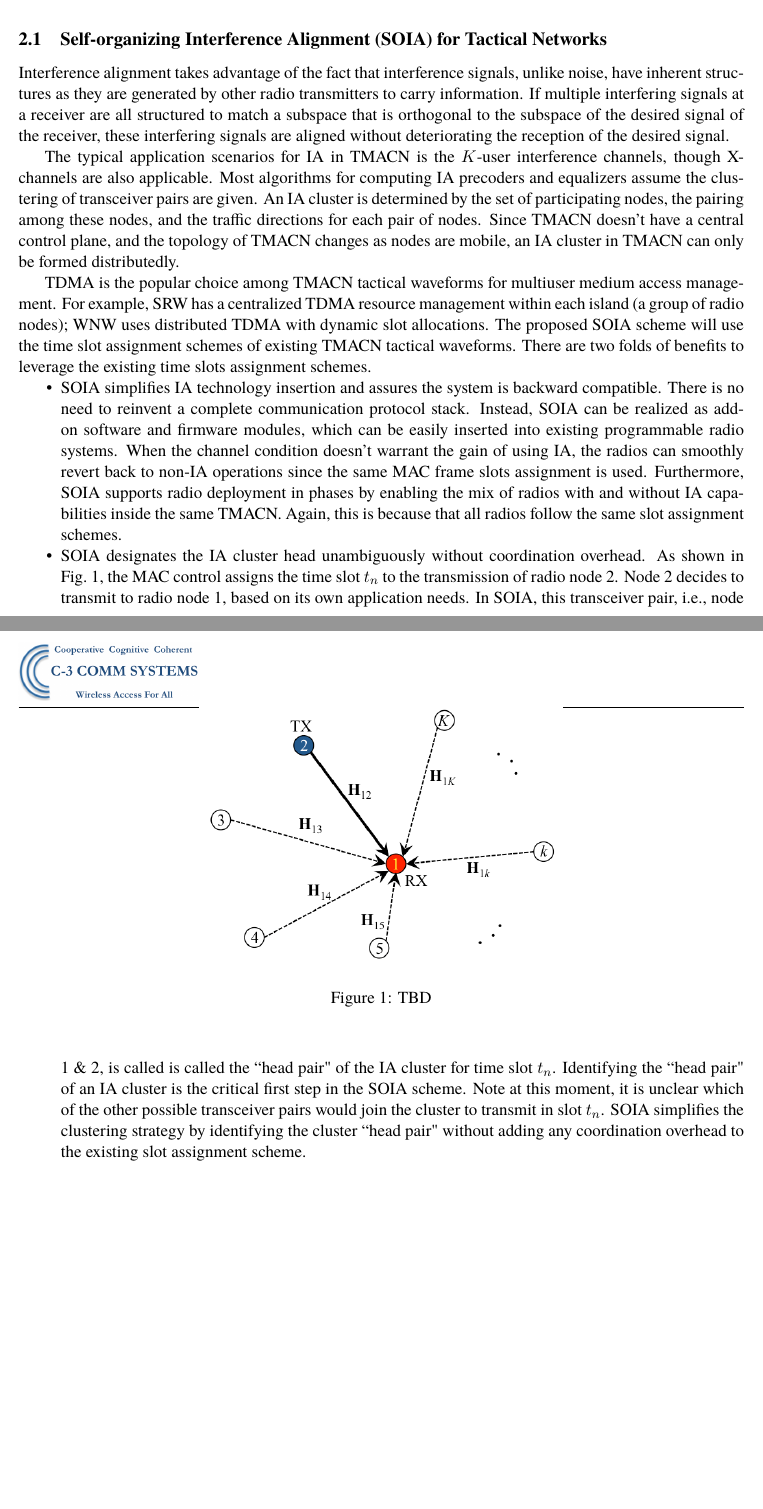
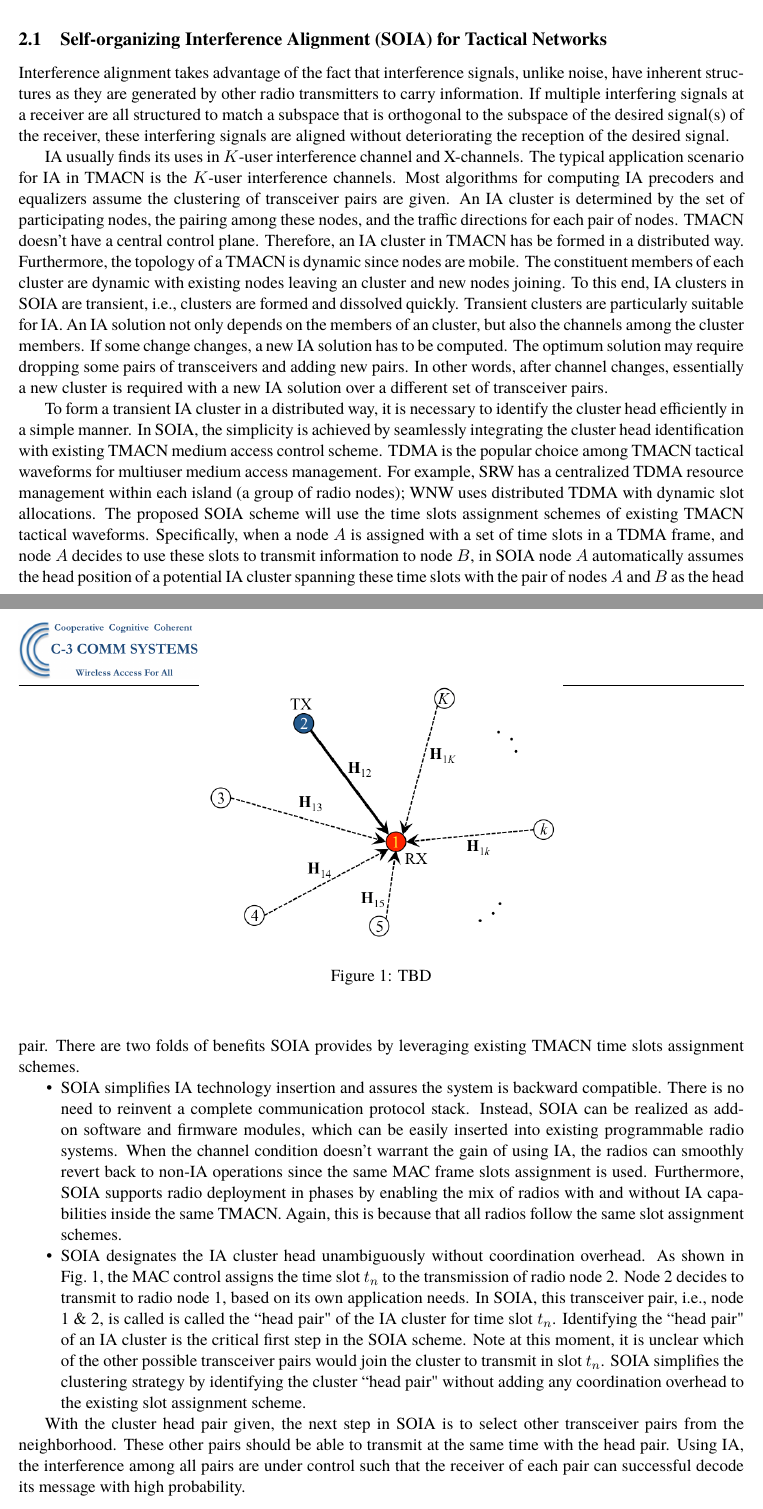
Before and after one commit to zrcao/Writing, a LaTeX document (p_A15-020/p_A15-020.tex): two parts of pages 4 and 5 of 6, joined at a grey line, cut so that both start at the same text, the shorter picture padded with empty space. Compiled offline with pdfLaTeX.

Commit message:
work-in-progress:

```diff
--- a/p_A15-020/p_A15-020.tex
+++ b/p_A15-020/p_A15-020.tex
@@ -112,11 +112,9 @@ The overall PHASE I technical objective is to investigate, design and evaluate a
 
 \subsection{Self-organizing Interference Alignment (SOIA) for Tactical Networks}
 
-Interference alignment takes advantage of the fact that interference signals, unlike noise, have inherent structures as they are generated by other radio transmitters to carry information. If multiple interfering signals at a receiver are all structured to match a subspace that is orthogonal to the subspace of the desired signal of the receiver, these interfering signals are aligned without deteriorating the reception of the desired signal.
+Interference alignment takes advantage of the fact that interference signals, unlike noise, have inherent structures as they are generated by other radio transmitters to carry information. If multiple interfering signals at a receiver are all structured to match a subspace that is orthogonal to the subspace of the desired signal(s) of the receiver, these interfering signals are aligned without deteriorating the reception of the desired signal.
 
-The typical application scenarios for IA in TMACN is the $K$-user interference channels, though X-channels are also applicable. Most algorithms for computing IA precoders and equalizers assume the clustering of transceiver pairs are given. An IA cluster is determined by the set of participating nodes,  the pairing among these nodes, and the traffic directions for each pair of nodes. Since TMACN doesn't have a central control plane, and the topology of TMACN changes as nodes are mobile, an IA cluster in TMACN can only be formed distributedly.
-
-
+IA usually finds its uses in $K$-user interference channel and X-channels. The typical application scenario for IA in TMACN is the $K$-user interference channels. Most algorithms for computing IA precoders and equalizers assume the clustering of transceiver pairs are given. An IA cluster is determined by the set of participating nodes,  the pairing among these nodes, and the traffic directions for each pair of nodes. TMACN doesn't have a central control plane. Therefore, an IA cluster in TMACN has be formed in a distributed way. Furthermore, the topology of a TMACN is dynamic since nodes are mobile. The constituent members of each cluster are dynamic with existing nodes leaving an cluster and new nodes joining. To this end, IA clusters in SOIA are transient, i.e., clusters are formed and dissolved quickly. Transient clusters are particularly suitable for IA. An IA solution not only depends on the members of an cluster, but also the channels among the cluster members. If some change changes, a new IA solution has to be computed. The optimum solution may require dropping some pairs of transceivers and adding new pairs. In other words, after channel changes, essentially a new cluster is required with a new IA solution over a different set of transceiver pairs.
 
 \begin{figure}[h]
 \begin{center}
@@ -126,11 +124,12 @@ The typical application scenarios for IA in TMACN is the $K$-user interference c
 \end{center}
 \end{figure}
 
-TDMA is the popular choice among TMACN tactical waveforms for multiuser medium access management. For example, SRW has a centralized TDMA resource management within each island (a group of radio nodes); WNW uses distributed TDMA with dynamic slot allocations. The proposed SOIA scheme will use the time slot assignment schemes of existing TMACN tactical waveforms. There are two folds of benefits to leverage the existing time slots assignment schemes.\begin{itemize}[noitemsep,nolistsep]
+To form a transient IA cluster in a distributed way, it is necessary to identify the cluster head efficiently in a simple manner. In SOIA, the simplicity is achieved by seamlessly integrating the cluster head identification with existing TMACN medium access control scheme. TDMA is the popular choice among TMACN tactical waveforms for multiuser medium access management. For example, SRW has a centralized TDMA resource management within each island (a group of radio nodes); WNW uses distributed TDMA with dynamic slot allocations. The proposed SOIA scheme will use the time slots assignment schemes of existing TMACN tactical waveforms. Specifically, when a node $A$ is assigned with a set of time slots in a TDMA frame, and node $A$ decides to use these slots to transmit information to node $B$, in SOIA node $A$ automatically assumes the head position of a potential IA cluster spanning these time slots with the pair of nodes $A$ and $B$ as the head pair.  There are two folds of benefits SOIA provides by leveraging existing TMACN time slots assignment schemes.\begin{itemize}[noitemsep,nolistsep]
 \item SOIA simplifies IA technology insertion and assures the system is backward compatible. There is no need to reinvent a complete communication protocol stack. Instead, SOIA can be realized as add-on software and firmware modules, which can be easily inserted into existing programmable radio systems. When the channel condition doesn't warrant the gain of using IA, the radios can smoothly revert back to non-IA operations since the same MAC frame slots assignment is used. Furthermore, SOIA supports radio deployment in phases by enabling the mix of radios with and without IA capabilities inside the same TMACN. Again, this is because that all radios follow the same slot assignment schemes.
 \item SOIA designates the IA cluster head unambiguously without coordination overhead. As shown in Fig.~\ref{fig:IA_SingleRx}, the MAC control assigns the time slot $t_n$ to the transmission of radio node 2. Node 2 decides to transmit to radio node 1, based on its own application needs. In SOIA, this transceiver pair, i.e., node 1 \& 2, is called is called the ``head pair" of the IA cluster for time slot $t_n$. Identifying the ``head pair" of an IA cluster is the critical first step in the SOIA scheme. Note at this moment, it is unclear which of the other possible transceiver pairs would join the cluster to transmit in slot $t_n$. SOIA simplifies the clustering strategy by identifying the cluster ``head pair" without adding {\textbf\textit{any}} coordination overhead to the existing slot assignment scheme.
 \end{itemize}
 
+With the cluster head pair given, the next step in SOIA is to select other transceiver pairs from the neighborhood. These other pairs should be able to transmit at the same time with the head pair. Using IA, the interference among all pairs are under control such that the receiver of each pair can successful decode its message with high probability.
 
 \subsection{Performance Analysis}
 
```
Also changed, not shown: p_A15-020/p_A15-020.pdf.
